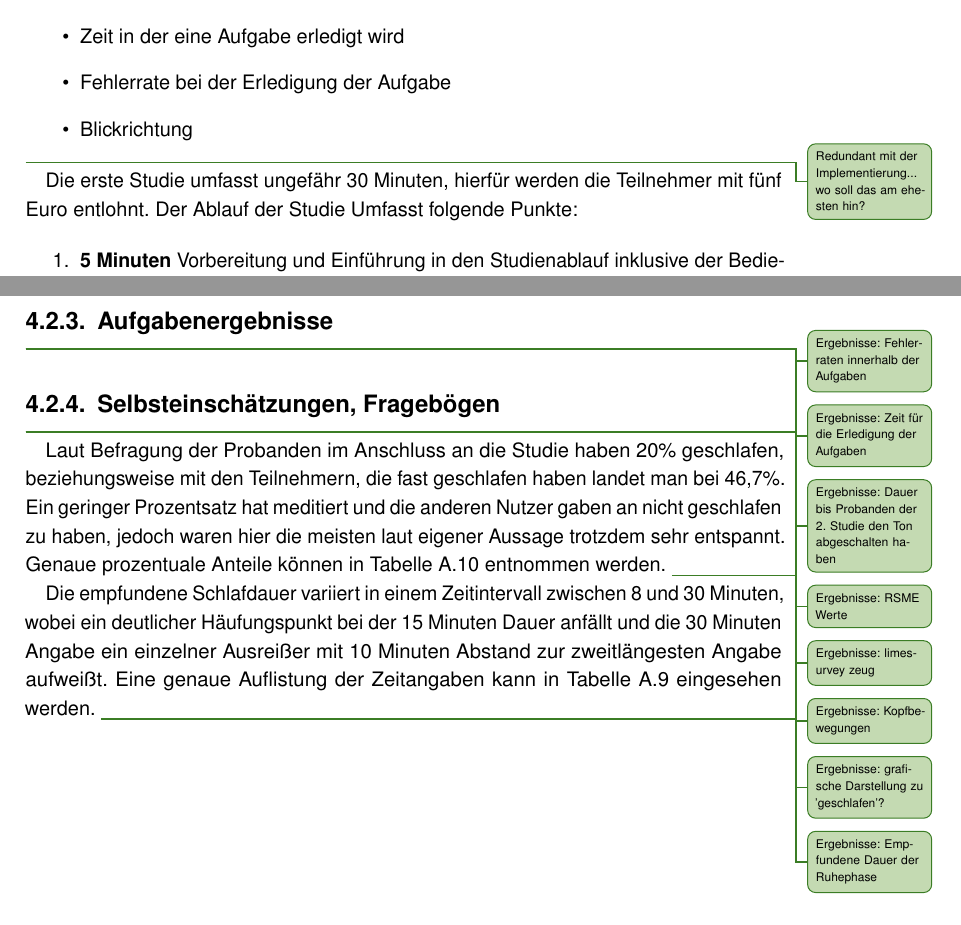
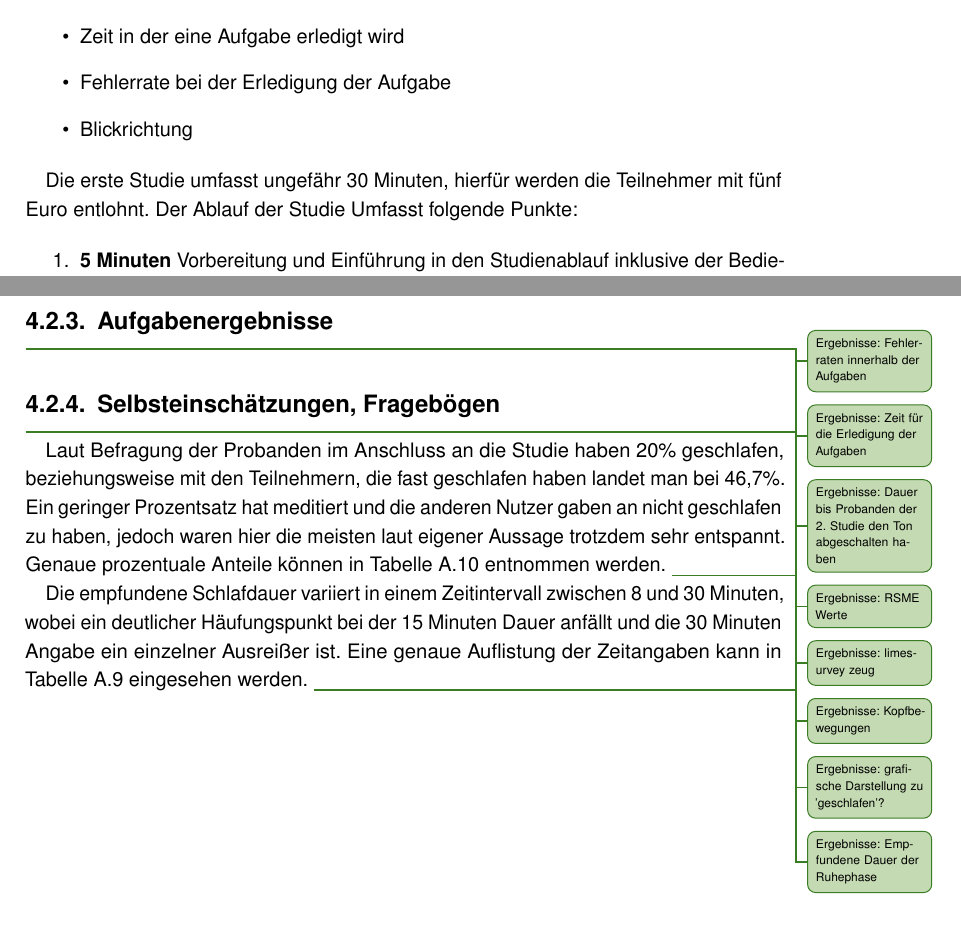
Before and after one commit to tlahmann/mci-af, a LaTeX thesis (MCI-Resync-Documentation.tex, which reads chapters/30SolutionApproach.tex, chapters/52Results.tex): two parts of pages 21 and 36 of 53, joined at a grey line, cut so that both start at the same text. Compiled offline with pdfLaTeX.

Commit message:
Remove some todos

```diff
--- a/chapters/30SolutionApproach.tex
+++ b/chapters/30SolutionApproach.tex
@@ -61,7 +61,7 @@ Nachfolgend wird der Teilnehmer aus diesem Zustand geleitet und mit einer Aufgab
 	\item Zeit in der eine Aufgabe erledigt wird
 	\item Fehlerrate bei der Erledigung der Aufgabe
 	\item Blickrichtung
-\end{itemize}\todoTob{Redundant mit der Implementierung... wo soll das am ehesten hin?}
+\end{itemize}
 
 Die erste Studie umfasst ungefähr 30 Minuten, hierfür werden die Teilnehmer mit fünf Euro entlohnt. Der Ablauf der Studie Umfasst folgende Punkte:
 
--- a/chapters/52Results.tex
+++ b/chapters/52Results.tex
@@ -80,5 +80,5 @@ Die durchschnittliche Neigung der Stuhllehne lag über alle Durchläufe bei 38,6
 
 Laut Befragung der Probanden im Anschluss an die Studie haben 20\% geschlafen, beziehungsweise mit den Teilnehmern, die fast geschlafen haben landet man bei 46,7\%. Ein geringer Prozentsatz hat meditiert und die anderen Nutzer gaben an nicht geschlafen zu haben, jedoch waren hier die meisten laut eigener Aussage trotzdem sehr entspannt. Genaue prozentuale Anteile können in Tabelle~\ref{tab:sleepstatus} entnommen werden. \todoTob{Ergebnisse: grafische Darstellung zu 'geschlafen'?}
 
-Die empfundene Schlafdauer variiert in einem Zeitintervall zwischen 8 und 30 Minuten, wobei ein deutlicher Häufungspunkt bei der 15 Minuten Dauer anfällt und die 30 Minuten Angabe ein einzelner Ausreißer mit 10 Minuten Abstand zur zweitlängesten Angabe aufweißt. Eine genaue Auflistung der Zeitangaben kann in Tabelle~\ref{tab:sleepduration} eingesehen werden.
+Die empfundene Schlafdauer variiert in einem Zeitintervall zwischen 8 und 30 Minuten, wobei ein deutlicher Häufungspunkt bei der 15 Minuten Dauer anfällt und die 30 Minuten Angabe ein einzelner Ausreißer ist. Eine genaue Auflistung der Zeitangaben kann in Tabelle~\ref{tab:sleepduration} eingesehen werden.
 \todoTob{Ergebnisse: Empfundene Dauer der Ruhephase}
```
Also changed, not shown: chapters/52Results.tex (4 more changed lines).
